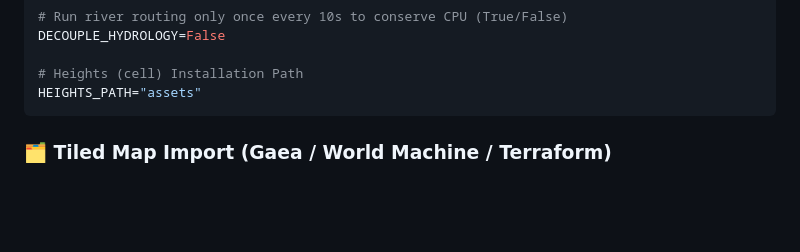
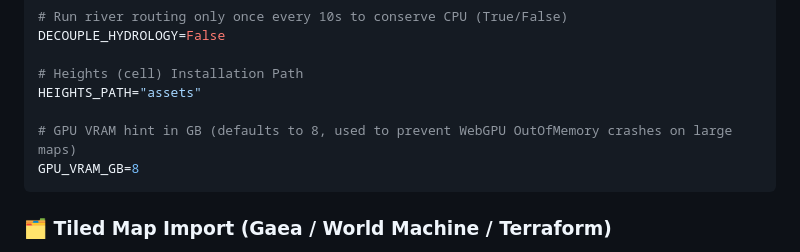
Before and after one commit to Evergold/me-weather, a Markdown page: README.md, the part around the change. Drawn GitHub-style; blank space fills up the shorter version.

Commit message:
docs: document GPU_VRAM_GB environment variable in README

````diff
--- a/README.md
+++ b/README.md
@@ -103,6 +103,9 @@ DECOUPLE_HYDROLOGY=False
 
 # Heights (cell) Installation Path
 HEIGHTS_PATH="assets"
+
+# GPU VRAM hint in GB (defaults to 8, used to prevent WebGPU OutOfMemory crashes on large maps)
+GPU_VRAM_GB=8
 ```
 
 ### 🗂️ Tiled Map Import (Gaea / World Machine / Terraform)
````
